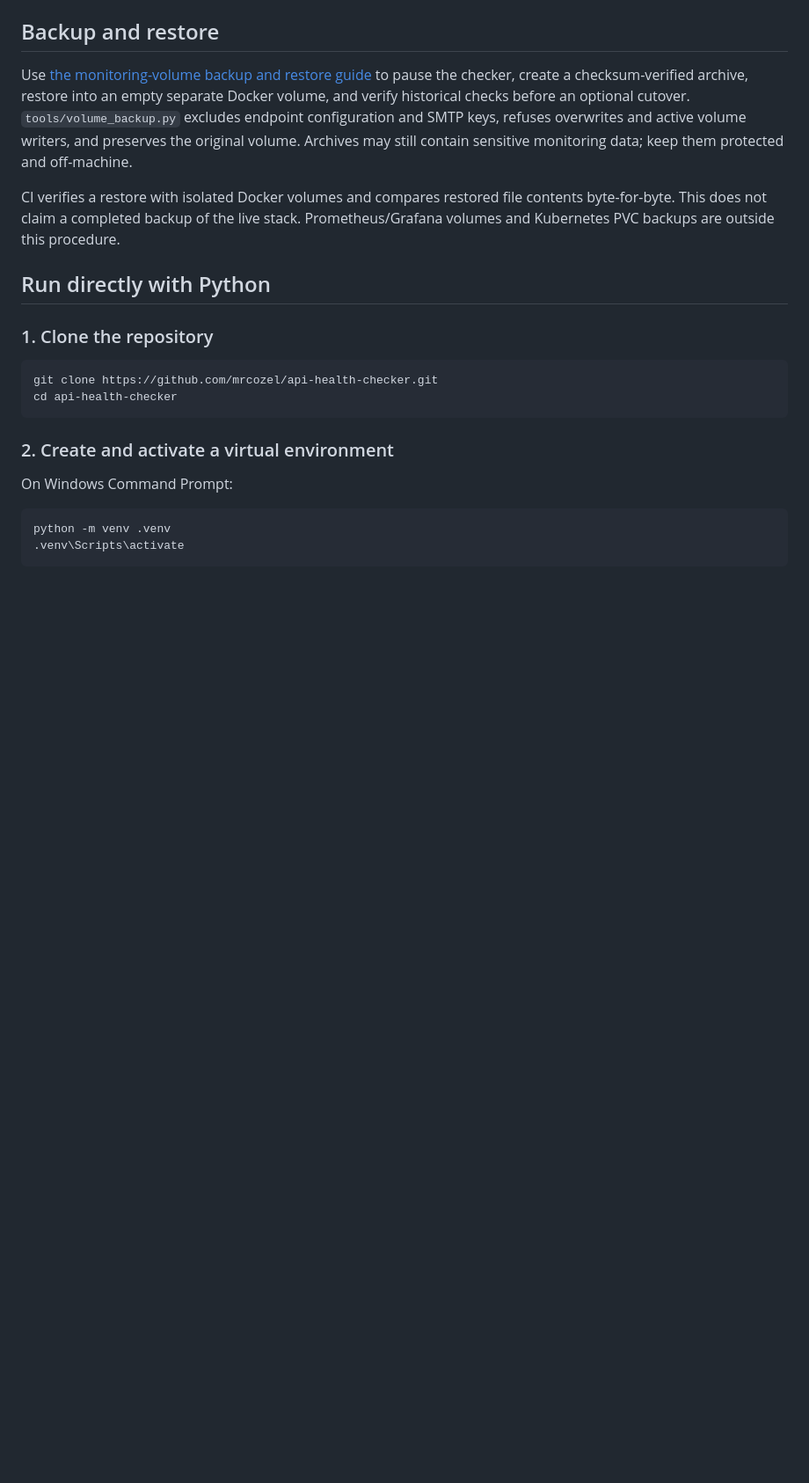
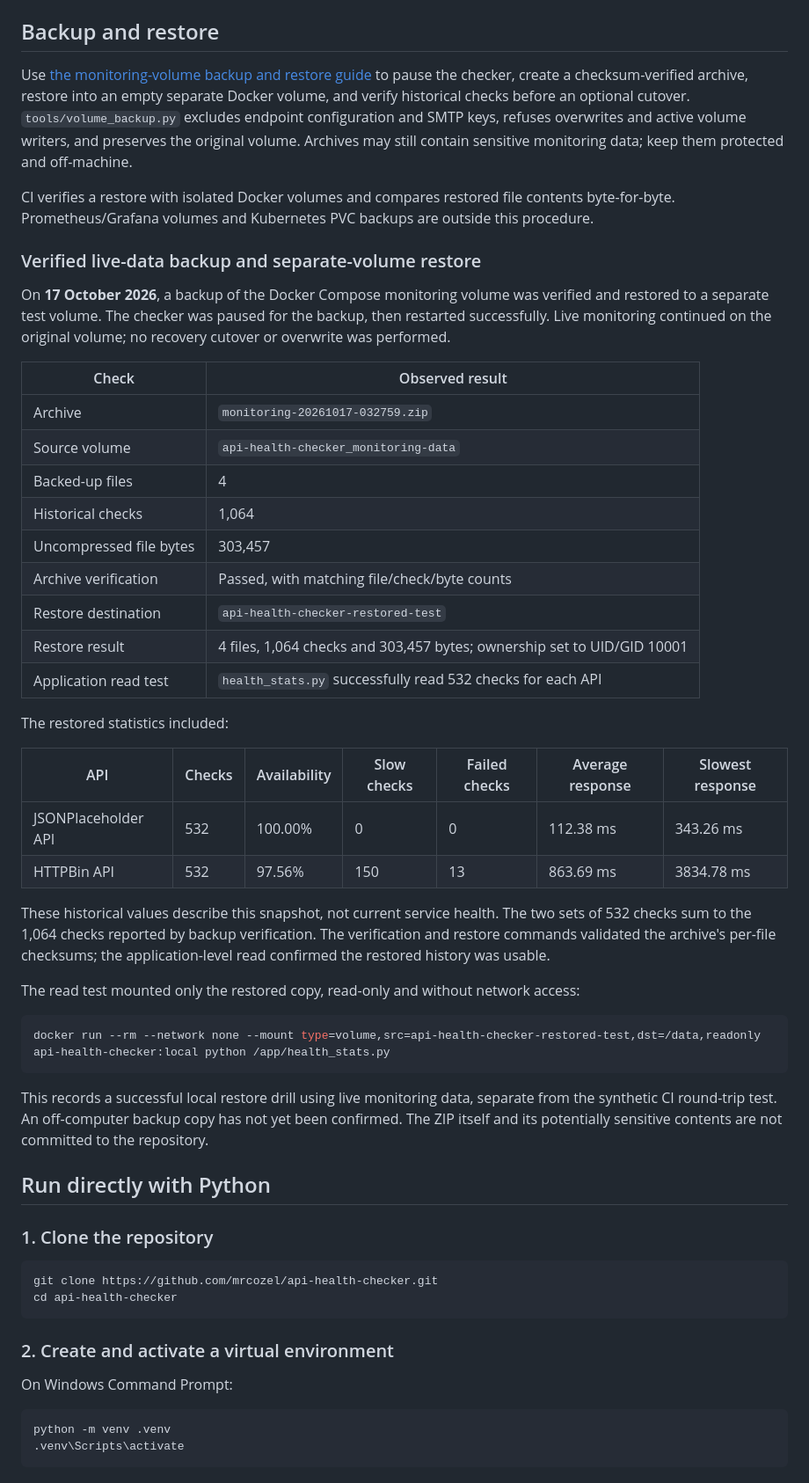
Before and after one commit to mrcozel/api-health-checker, a Markdown page: README.md, the part around the change. Shown at 88% size. GitHub-like rendering; blank space fills up the shorter version.

Commit message:
Document verified live monitoring backup and restore drill

````diff
--- a/README.md
+++ b/README.md
@@ -483,8 +483,50 @@ overwrites and active volume writers, and preserves the original volume. Archive
 may still contain sensitive monitoring data; keep them protected and off-machine.
 
 CI verifies a restore with isolated Docker volumes and compares restored file
-contents byte-for-byte. This does not claim a completed backup of the live stack.
-Prometheus/Grafana volumes and Kubernetes PVC backups are outside this procedure.
+contents byte-for-byte. Prometheus/Grafana volumes and Kubernetes PVC backups are
+outside this procedure.
+
+### Verified live-data backup and separate-volume restore
+
+On **17 October 2026**, a backup of the Docker Compose monitoring volume was
+verified and restored to a separate test volume. The checker was paused for the
+backup, then restarted successfully. Live monitoring continued on the original
+volume; no recovery cutover or overwrite was performed.
+
+| Check | Observed result |
+| --- | --- |
+| Archive | `monitoring-20261017-032759.zip` |
+| Source volume | `api-health-checker_monitoring-data` |
+| Backed-up files | 4 |
+| Historical checks | 1,064 |
+| Uncompressed file bytes | 303,457 |
+| Archive verification | Passed, with matching file/check/byte counts |
+| Restore destination | `api-health-checker-restored-test` |
+| Restore result | 4 files, 1,064 checks and 303,457 bytes; ownership set to UID/GID 10001 |
+| Application read test | `health_stats.py` successfully read 532 checks for each API |
+
+The restored statistics included:
+
+| API | Checks | Availability | Slow checks | Failed checks | Average response | Slowest response |
+| --- | --- | --- | --- | --- | --- | --- |
+| JSONPlaceholder API | 532 | 100.00% | 0 | 0 | 112.38 ms | 343.26 ms |
+| HTTPBin API | 532 | 97.56% | 150 | 13 | 863.69 ms | 3834.78 ms |
+
+These historical values describe this snapshot, not current service health.
+The two sets of 532 checks sum to the 1,064 checks reported by backup verification.
+The verification and restore commands validated the archive's per-file checksums;
+the application-level read confirmed the restored history was usable.
+
+The read test mounted only the restored copy, read-only and without network access:
+
+```powershell
+docker run --rm --network none --mount type=volume,src=api-health-checker-restored-test,dst=/data,readonly api-health-checker:local python /app/health_stats.py
+```
+
+This records a successful local restore drill using live monitoring data, separate
+from the synthetic CI round-trip test. An off-computer backup copy has not yet
+been confirmed. The ZIP itself and its potentially sensitive contents are not
+committed to the repository.
 
 ## Run directly with Python
 
````
